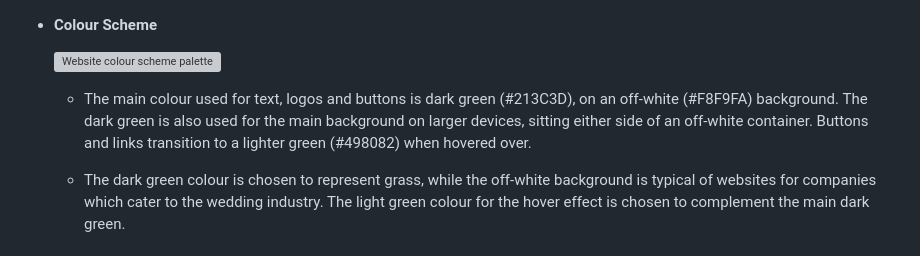
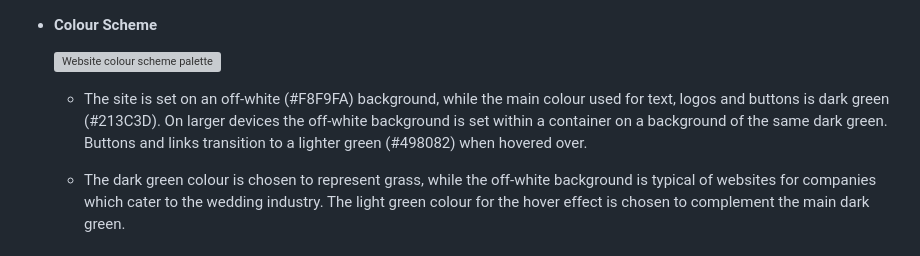
Before and after one commit to nicksmith100/milestone-project-1, a Markdown page: README.md, the part around one of its changes. Drawn GitHub-style; grey boxes are pictures that could not be loaded.

```diff
--- a/README.md
+++ b/README.md
@@ -79,7 +79,7 @@ This project creates a marketing website for Smith Lawn Games, a real company wh
 
   ![Website colour scheme palette](readme_images/palette.png)
 
-  - The main colour used for text, logos and buttons is dark green (#213C3D), on an off-white (#F8F9FA) background. The dark green is also used for the main background on larger devices, sitting either side of an off-white container. Buttons and links transition to a lighter green (#498082) when hovered over.
+  - The site is set on an off-white (#F8F9FA) background, while the main colour used for text, logos and buttons is dark green (#213C3D). On larger devices the off-white background is set within a container on a background of the same dark green. Buttons and links transition to a lighter green (#498082) when hovered over.
 
   - The dark green colour is chosen to represent grass, while the off-white background is typical of websites for companies which cater to the wedding industry. The light green colour for the hover effect is chosen to complement the main dark green.
 
```
Also changed, not shown: other parts of README.md (+2 -0 lines).
